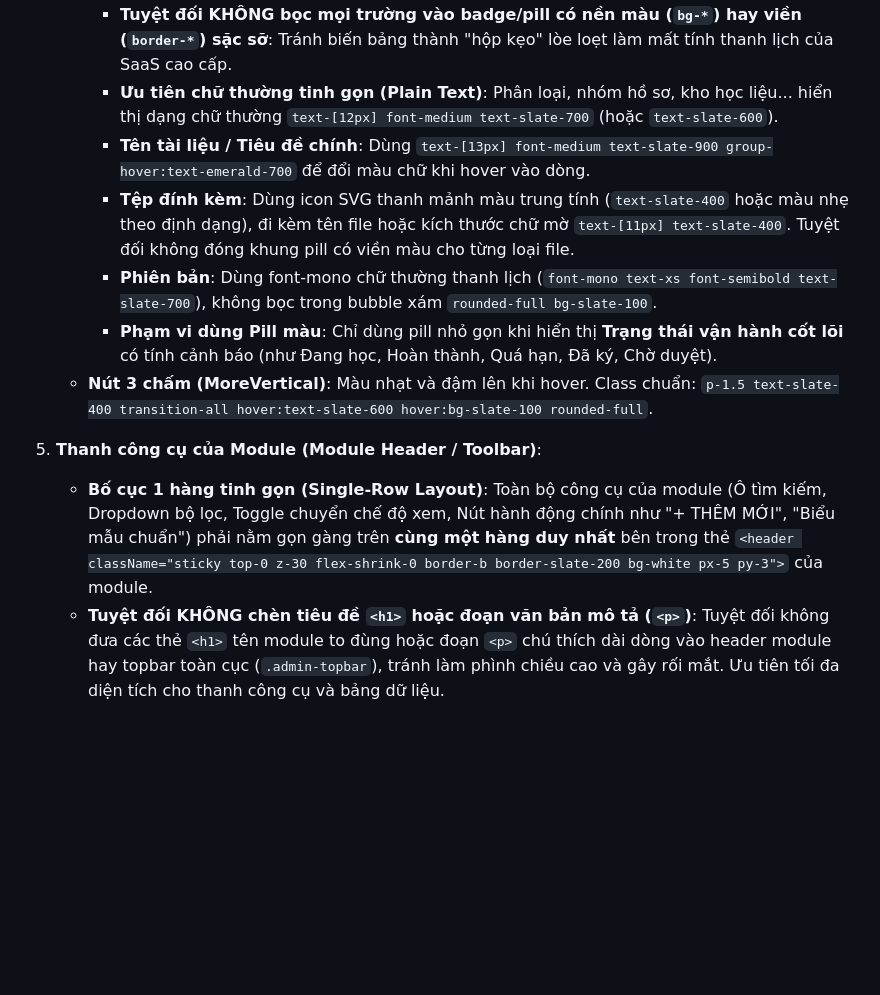
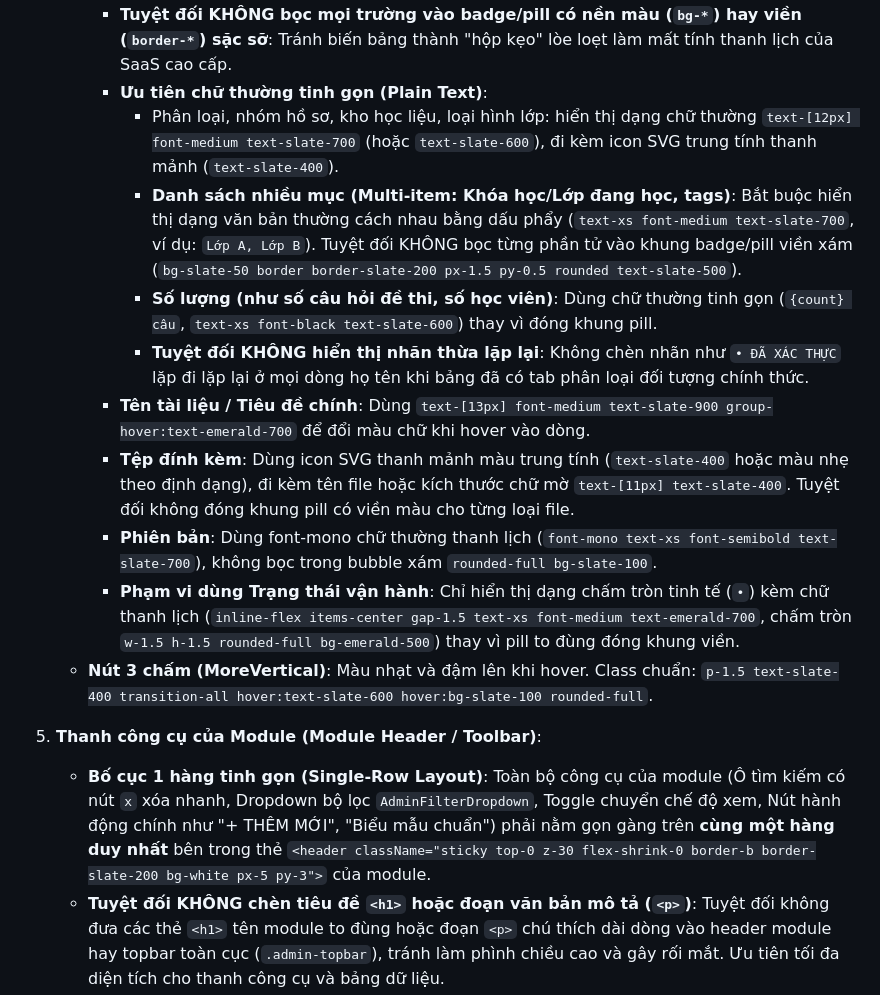
Before and after one commit to huynhcam1511/DE-VUONG-REBORN, a Markdown page: AGENTS.md, the part around one of its changes. Drawn GitHub-style; blank space fills up the shorter version.

```diff
--- a/AGENTS.md
+++ b/AGENTS.md
@@ -45,15 +45,19 @@ Khi xây dựng hoặc chỉnh sửa các module quản trị (Admin Modules) d
    - **Căn chỉnh**: Các thẻ `<td>` luôn sử dụng `align-middle` (hoặc `align-top` nếu có nhiều dòng chữ), padding chuẩn là `px-4 py-3.5`.
    - **Typography & Chống lạm dụng Pill / Màu mè (Anti-Pill Overload)**:
      - **Tuyệt đối KHÔNG bọc mọi trường vào badge/pill có nền màu (`bg-*`) hay viền (`border-*`) sặc sỡ**: Tránh biến bảng thành "hộp kẹo" lòe loẹt làm mất tính thanh lịch của SaaS cao cấp.
-     - **Ưu tiên chữ thường tinh gọn (Plain Text)**: Phân loại, nhóm hồ sơ, kho học liệu... hiển thị dạng chữ thường `text-[12px] font-medium text-slate-700` (hoặc `text-slate-600`).
+     - **Ưu tiên chữ thường tinh gọn (Plain Text)**:
+       - Phân loại, nhóm hồ sơ, kho học liệu, loại hình lớp: hiển thị dạng chữ thường `text-[12px] font-medium text-slate-700` (hoặc `text-slate-600`), đi kèm icon SVG trung tính thanh mảnh (`text-slate-400`).
+       - **Danh sách nhiều mục (Multi-item: Khóa học/Lớp đang học, tags)**: Bắt buộc hiển thị dạng văn bản thường cách nhau bằng dấu phẩy (`text-xs font-medium text-slate-700`, ví dụ: `Lớp A, Lớp B`). Tuyệt đối KHÔNG bọc từng phần tử vào khung badge/pill viền xám (`bg-slate-50 border border-slate-200 px-1.5 py-0.5 rounded text-slate-500`).
+       - **Số lượng (như số câu hỏi đề thi, số học viên)**: Dùng chữ thường tinh gọn (`{count} câu`, `text-xs font-black text-slate-600`) thay vì đóng khung pill.
+       - **Tuyệt đối KHÔNG hiển thị nhãn thừa lặp lại**: Không chèn nhãn như `• ĐÃ XÁC THỰC` lặp đi lặp lại ở mọi dòng họ tên khi bảng đã có tab phân loại đối tượng chính thức.
      - **Tên tài liệu / Tiêu đề chính**: Dùng `text-[13px] font-medium text-slate-900 group-hover:text-emerald-700` để đổi màu chữ khi hover vào dòng.
      - **Tệp đính kèm**: Dùng icon SVG thanh mảnh màu trung tính (`text-slate-400` hoặc màu nhẹ theo định dạng), đi kèm tên file hoặc kích thước chữ mờ `text-[11px] text-slate-400`. Tuyệt đối không đóng khung pill có viền màu cho từng loại file.
      - **Phiên bản**: Dùng font-mono chữ thường thanh lịch (`font-mono text-xs font-semibold text-slate-700`), không bọc trong bubble xám `rounded-full bg-slate-100`.
-     - **Phạm vi dùng Pill màu**: Chỉ dùng pill nhỏ gọn khi hiển thị **Trạng thái vận hành cốt lõi** có tính cảnh báo (như Đang học, Hoàn thành, Quá hạn, Đã ký, Chờ duyệt).
+     - **Phạm vi dùng Trạng thái vận hành**: Chỉ hiển thị dạng chấm tròn tinh tế (`•`) kèm chữ thanh lịch (`inline-flex items-center gap-1.5 text-xs font-medium text-emerald-700`, chấm tròn `w-1.5 h-1.5 rounded-full bg-emerald-500`) thay vì pill to đùng đóng khung viền.
    - **Nút 3 chấm (MoreVertical)**: Màu nhạt và đậm lên khi hover. Class chuẩn: `p-1.5 text-slate-400 transition-all hover:text-slate-600 hover:bg-slate-100 rounded-full`.
 
 5. **Thanh công cụ của Module (Module Header / Toolbar)**:
-   - **Bố cục 1 hàng tinh gọn (Single-Row Layout)**: Toàn bộ công cụ của module (Ô tìm kiếm, Dropdown bộ lọc, Toggle chuyển chế độ xem, Nút hành động chính như "+ THÊM MỚI", "Biểu mẫu chuẩn") phải nằm gọn gàng trên **cùng một hàng duy nhất** bên trong thẻ `<header className="sticky top-0 z-30 flex-shrink-0 border-b border-slate-200 bg-white px-5 py-3">` của module.
+   - **Bố cục 1 hàng tinh gọn (Single-Row Layout)**: Toàn bộ công cụ của module (Ô tìm kiếm có nút `x` xóa nhanh, Dropdown bộ lọc `AdminFilterDropdown`, Toggle chuyển chế độ xem, Nút hành động chính như "+ THÊM MỚI", "Biểu mẫu chuẩn") phải nằm gọn gàng trên **cùng một hàng duy nhất** bên trong thẻ `<header className="sticky top-0 z-30 flex-shrink-0 border-b border-slate-200 bg-white px-5 py-3">` của module.
    - **Tuyệt đối KHÔNG chèn tiêu đề `<h1>` hoặc đoạn văn bản mô tả (`<p>`)**: Tuyệt đối không đưa các thẻ `<h1>` tên module to đùng hoặc đoạn `<p>` chú thích dài dòng vào header module hay topbar toàn cục (`.admin-topbar`), tránh làm phình chiều cao và gây rối mắt. Ưu tiên tối đa diện tích cho thanh công cụ và bảng dữ liệu.
    - **Phân định rõ ràng với Topbar toàn cục**: Không dùng Portal để đẩy các bộ lọc, nút bấm chuyên biệt của module lên thanh Topbar chung của hệ thống (`.admin-topbar`). Thanh Topbar chung chỉ phục vụ tác vụ toàn cục (Ghim sidebar, Tìm kiếm nhanh toàn hệ thống). Header module tự quản lý thanh công cụ cố định (sticky) của riêng nó.
    - **Cố định suốt quá trình sử dụng**: Header thanh công cụ phải luôn luôn **CỐ ĐỊNH** khi cuộn bảng. Khi vào màn chi tiết (detail), header chi tiết (nút Back, Lưu, Tên item) phải nằm bên dưới khu vực Body.
```
Also changed, not shown: other parts of AGENTS.md (+35 -2 lines).
